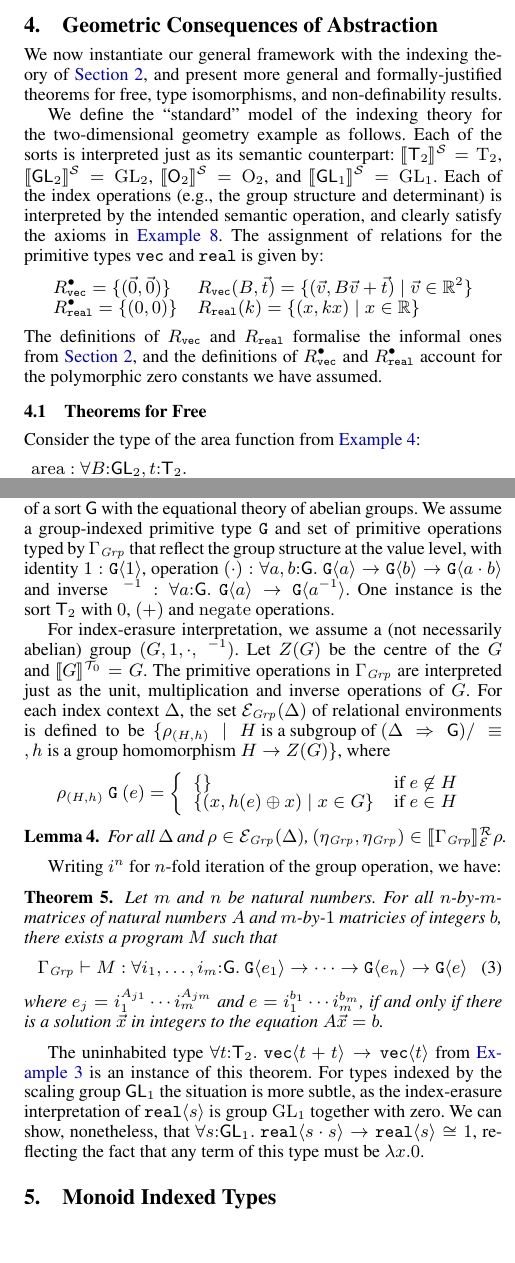
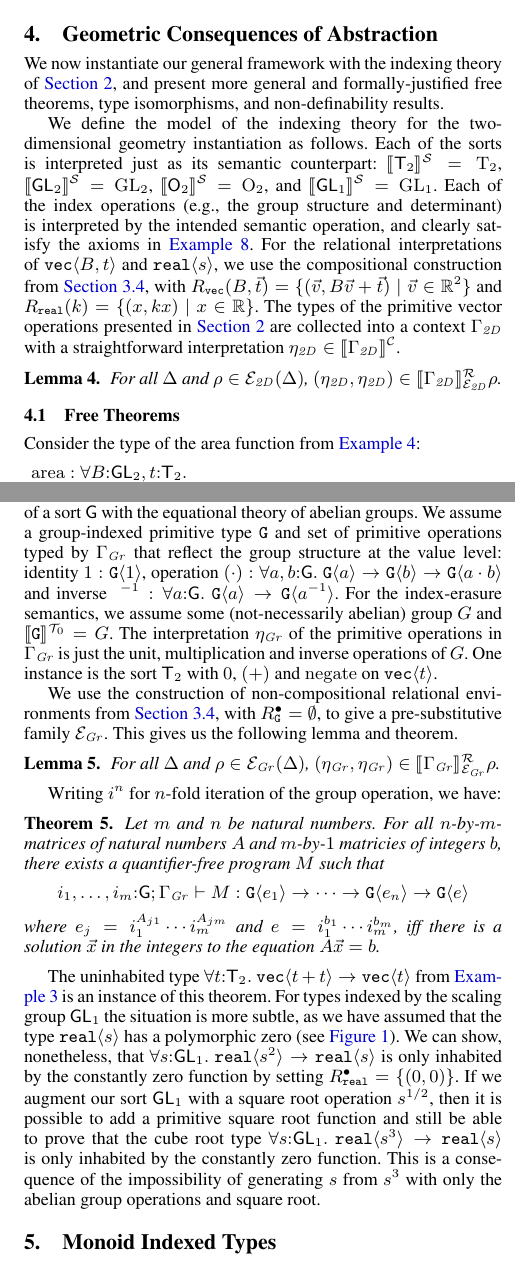
Before and after one commit to bobatkey/algebraically-indexed-types, a LaTeX paper (paper/paper.tex, which reads paper/section-instantiations.tex): two parts of the columns of pages 9 and 10 of 12, joined at a grey line, cut so that both start at the same text, the shorter picture padded with empty space. Compiled offline with pdfLaTeX; a missing font is replaced by an installed copy or a similar font.

Commit message:
Make geometry section more consistent with rest of paper

```diff
--- a/paper/paper.tex
+++ b/paper/paper.tex
@@ -111,7 +111,7 @@
 \newcommand{\sem}[1]{\llbracket #1 \rrbracket}
 \newcommand{\isDefinedAs}{\stackrel{\mathit{def}}=}
 
-\newcommand{\Geom}{\mathit{Geom}}
+\newcommand{\Geom}{\mathit{2D}}
 
 \newtheoremstyle{examplestyle}
   {\topsep}  % space above
--- a/paper/section-instantiations.tex
+++ b/paper/section-instantiations.tex
@@ -3,17 +3,16 @@
 We now instantiate our general framework %of the previous section
 with
 the indexing theory of \autoref{sec:motivating-examples}, and present
-more general and formally-justified theorems for free, type
+more general and formally-justified free theorems, type
 isomorphisms, and non-definability results.
 
 %\begin{example}[Two-dimensional Geometry]
 
-We define the ``standard'' model of the indexing theory for the
-two-dimensional geometry example as follows. Each of the sorts is
-interpreted just as its semantic counterpart: $\semSort{\SynTransl{2}}
-= \Transl{2}$, $ \semSort{\SynGL{2}} = \GL{2}$, $
-\semSort{\SynOrth{2}} = \Orth{2}$, and $ \semSort{\SynGL{1}} =
-\GL{1}$.
+We define the model of the indexing theory for the two-dimensional
+geometry instantiation as follows. Each of the sorts is interpreted just as
+its semantic counterpart: $\semSort{\SynTransl{2}} = \Transl{2}$, $
+\semSort{\SynGL{2}} = \GL{2}$, $ \semSort{\SynOrth{2}} = \Orth{2}$,
+and $ \semSort{\SynGL{1}} = \GL{1}$.
 %  \begin{displaymath}
 %    \begin{array}{@{}llll}
 %      \semSort{\SynTransl{2}} = \Transl{2}
@@ -25,34 +24,39 @@ interpreted just as its semantic counterpart: $\semSort{\SynTransl{2}}
 %      \semSort{\SynGL{1}} = \GL{1}
 %    \end{array}
 %  \end{displaymath}
-  Each of the index operations (e.g.,~the group structure and
-  determinant) is interpreted by the intended semantic operation, and
-  clearly satisfy the axioms in \exref{ex:two-dim-geo-axioms}. The
-  assignment of relations for the primitive types $\tyPrimNm{vec}$ and
-  $\tyPrimNm{real}$ is given by: % the following definitions:
-  \begin{displaymath}
-    \begin{array}{ll}
-      R^{\bullet}_{\tyPrimNm{vec}} = \{( \vec{0}, \vec{0} ) \}&
-      R_{\tyPrimNm{vec}}(B,\vec{t}) = \{ (\vec{v}, B\vec{v} + \vec{t}) \sepbar \vec{v} \in \mathbb{R}^2 \} \\
-      R^{\bullet}_{\tyPrimNm{real}} = \{(0,0)\} &
-      R_{\tyPrimNm{real}}(k) = \{ (x, kx) \sepbar x \in \mathbb{R} \}
-    \end{array}
-  \end{displaymath}
-  The definitions of $R_{\tyPrimNm{vec}}$ and $R_{\tyPrimNm{real}}$
-  %are as expected. % given the informal definitions we gave in
-formalise the informal ones from~\autoref{sec:motivating-examples}, and
-  the definitions of %We have set
-  $R^\bullet_{\tyPrimNm{vec}}$ and $R^\bullet_{\tyPrimNm{real}}$
-  %to relate $\vec{0}$ and $0$ to themselves to
-  account for the
-  polymorphic zero constants we have assumed.
+Each of the index operations (e.g.,~the group structure and
+determinant) is interpreted by the intended semantic operation, and
+clearly satisfy the axioms in \exref{ex:two-dim-geo-axioms}. For the
+relational interpretations of $\tyPrim{vec}{B,t}$ and
+$\tyPrim{real}{s}$, we use the compositional construction from
+\autoref{sec:constr-rel-env}, with $R_{\tyPrimNm{vec}}(B,\vec{t}) = \{
+(\vec{v}, B\vec{v} + \vec{t}) \sepbar \vec{v} \in \mathbb{R}^2 \}$ and
+$R_{\tyPrimNm{real}}(k) = \{ (x, kx) \sepbar x \in \mathbb{R} \}$. The
+types of the primitive vector operations presented in
+\autoref{sec:motivating-examples} are collected into a context
+$\Gamma_\Geom$ with a straightforward interpretation $\eta_\Geom \in
+\ctxtSem{\Gamma_\Geom}$.
+  % \begin{displaymath}
+  %   \begin{array}{l}
+  %     R_{\tyPrimNm{vec}}(B,\vec{t}) = \{ (\vec{v}, B\vec{v} + \vec{t}) \sepbar \vec{v} \in \mathbb{R}^2 \} \\
+  %     R_{\tyPrimNm{real}}(k) = \{ (x, kx) \sepbar x \in \mathbb{R} \}
+  %   \end{array}
+  % \end{displaymath}
+%   The definitions of $R_{\tyPrimNm{vec}}$ and $R_{\tyPrimNm{real}}$
+%   %are as expected. % given the informal definitions we gave in
+% formalise the informal ones from~\autoref{sec:motivating-examples}, and
+%   the definitions of %We have set
+%   $R^\bullet_{\tyPrimNm{vec}}$ and $R^\bullet_{\tyPrimNm{real}}$
+%   %to relate $\vec{0}$ and $0$ to themselves to
+%   account for the
+%   polymorphic zero constants we have assumed.
 %\end{example}
 
-%\begin{lemma}
-%  The thing about $\Gamma_\Geom$.
-%\end{lemma}
+\begin{lemma}\label{lem:geom-environments-1}
+  For all $\Delta$ and $\rho \in \relEnv{E}_\Geom(\Delta)$, $(\eta_\Geom,\eta_\Geom) \in \rsem{\Gamma_\Geom}{\relEnv{E}_\Geom}\rho$.
+\end{lemma}
 
-\subsection{Theorems for Free}
+\subsection{Free Theorems}
 \label{sec:theorems-for-free}
 
 Consider the type of the area %of a triangle
@@ -147,7 +151,7 @@ $I = \lambda x. x\ [0]\ 0$ and $J = \lambda y. \Lambda t.\lambda v. \transup A (
 %\end{eqnarray*}
 where terms $\transdn A : A\to A[0/t]$ and $\transup A : A[0/t] \to A$ are defined by induction over the syntax of $A$ (cases omitted for $\transup A$ have definition symmetric to $\transdn A$):
 \begin{align*}
-\transdn{1} &= \lambda x. x \qquad
+\transdn{\tyPrimNm{unit}} &= \lambda x. x \qquad
 \transdn{A_1\times A_2} = \lambda p. (\transdn{A_1}(\pi_1 p),\transdn{A_2}(\pi_2 p))\\
 \transdn{A_1 + A_2} &= \lambda x.
 \textrm{case}\ x\ \textrm{of}\ \textrm{inl}\ y.\textrm{inl}(\transdn{A_1}y); \textrm{inr}\ y.\textrm{inr}(\transdn{A_2}y)\\
@@ -211,60 +215,78 @@ $\forall s\mathord:\SynGL{1}.\tyPrim{real}{s\cdot s}\cong 1$.
 \label{sec:types-indexed-abelian-groups-indef}
 
-\newcommand{\Grp}{\mathit{Grp}}
-For proving non-definability results, we
-consider the general case of a sort $\mathsf{G}$ with the equational theory of abelian groups.
-We assume a group-indexed primitive type $\tyPrimNm{G}$ and
-set of primitive operations typed by $\Gamma_\Grp$ that reflect the group structure at the value level,
-with identity $1:\tyPrim{G}{1}$, operation
-$(\cdot): \forall a,b\mathord:\mathsf{G}.\ \tyPrim{G}{a} \to \tyPrim{G}{b} \to \tyPrim{G}{a\cdot b}$
-and inverse $\ ^{-1}: \forall a\mathord:\mathsf{G}.\ \tyPrim{G}{a} \to \tyPrim{G}{a^{-1}}$.
-One instance is the sort~$\SynTransl{2}$ with $0$, $(+)$ and $\mathrm{negate}$ operations.
+\newcommand{\Grp}{\mathit{Gr}}
 
-For index-erasure interpretation, we assume a (not necessarily
-abelian) group $(G, 1, \cdot, \ ^{-1})$. Let $Z(G)$ be the centre of
-the $G$ %: i.e.,~the set of elements that commute with every other
-%element in $G$. We set
-and $\tyPrimSem{G} = G$. The primitive operations
-in $\Gamma_\Grp$ are interpreted just as the unit, multiplication and
-inverse operations of $G$. For each index context $\Delta$, the set
-$\relEnv{E}_\Grp(\Delta)$ of relational environments is defined to be
-$\{ \rho_{(H,h)} \sepbar H\textrm{ is a subgroup of }(\Delta
-\Rightarrow \mathsf{G})/\equiv, h\textrm{ is a group homomorphism }H
-\to Z(G) \}$, where
-\begin{displaymath}
-  \rho_{(H,h)}\ \tyPrimNm{G}\ (e) = \left\{
-    \begin{array}{ll}
-      \{ \} & \textrm{if}\ e\not\in H \\
-      \{ (x, h(e)\oplus x) \sepbar x \in G \} & \textrm{if}\ e\in H
-    \end{array}
-  \right.
-\end{displaymath}
+For proving non-definability results, we consider the general case of
+a sort $\mathsf{G}$ with the equational theory of abelian groups.  We
+assume a group-indexed primitive type $\tyPrimNm{G}$ and set of
+primitive operations typed by $\Gamma_\Grp$ that reflect the group
+structure at the value level: identity $1:\tyPrim{G}{1}$, operation
+$(\cdot): \forall a,b\mathord:\mathsf{G}.\ \tyPrim{G}{a} \to
+\tyPrim{G}{b} \to \tyPrim{G}{a\cdot b}$ and inverse $\ ^{-1}: \forall
+a\mathord:\mathsf{G}.\ \tyPrim{G}{a} \to \tyPrim{G}{a^{-1}}$. For the
+index-erasure semantics, we assume some (not-necessarily abelian)
+group $G$ and $\tyPrimSem{\tyPrimNm{G}} = G$.  The interpretation
+$\eta_\Grp$ of the primitive operations in $\Gamma_\Grp$ is just the
+unit, multiplication and inverse operations of $G$. One instance is the
+sort~$\SynTransl{2}$ with $0$, $(+)$ and $\mathrm{negate}$ on
+$\tyPrim{vec}{t}$.
 
-\begin{lemma}
+We use the construction of non-compositional relational environments
+from \autoref{sec:constr-rel-env}, with $R^\bullet_{\tyPrimNm{G}} =
+\emptyset$, to give a pre-substitutive family $\relEnv{E}_\Grp$. This
+gives us the following lemma and theorem.
+
+\begin{lemma}\label{lem:geom-environments-2}
   For all $\Delta$ and $\rho \in \relEnv{E}_\Grp(\Delta)$,
-  $(\eta_\Grp,\eta_\Grp) \in \rsem{\Gamma_\Grp}{\relEnv{E}}\rho$.
+  $(\eta_\Grp,\eta_\Grp) \in \rsem{\Gamma_\Grp}{\relEnv{E}_\Grp}\rho$.
 \end{lemma}
+
+% For index-erasure interpretation, we assume a (not necessarily
+% abelian) group $(G, 1, \cdot, \ ^{-1})$. Let $Z(G)$ be the centre of
+% the $G$ %: i.e.,~the set of elements that commute with every other
+% %element in $G$. We set
+% and $\tyPrimSem{G} = G$. For each index context $\Delta$, the set
+% $\relEnv{E}_\Grp(\Delta)$ of relational environments is defined to be
+% $\{ \rho_{(H,h)} \sepbar H\textrm{ is a subgroup of }(\Delta
+% \Rightarrow \mathsf{G})/\equiv, h\textrm{ is a group homomorphism }H
+% \to Z(G) \}$, where
+% \begin{displaymath}
+%   \rho_{(H,h)}\ \tyPrimNm{G}\ (e) = \left\{
+%     \begin{array}{ll}
+%       \{ \} & \textrm{if}\ e\not\in H \\
+%       \{ (x, h(e)\oplus x) \sepbar x \in G \} & \textrm{if}\ e\in H
+%     \end{array}
+%   \right.
+% \end{displaymath}
+
 
 Writing $i^n$ for $n$-fold iteration of the group operation, we have:
 \begin{theorem}
   Let $m$ and $n$ be natural numbers. For all $n$-by-$m$-matrices of
   natural numbers $A$ and $m$-by-$1$ matricies of integers $b$,
-  there exists a program $M$ such that
-  \begin{equation}
-    \label{eq:fo-group-type}
-    \Gamma_\Grp \vdash M : \forall i_1,\dots,i_m\mathord:\mathsf{G}.\ \tyPrim{G}{e_1} \to \dots \to \tyPrim{G}{e_n} \to \tyPrim{G}{e}
-  \end{equation}
-  where $e_j = i_1^{A_{j1}}\cdots i_m^{A_{jm}}$ and $e = i_1^{b_1}\cdots i_m^{b_m}$, if and only if there is a solution $\vec{x}$
-  in integers to the equation $A \vec x = b$.
+  there exists a quantifier-free program $M$ such that
+  \begin{displaymath}
+    i_1,\dots,i_m\mathord:\mathsf{G}; \Gamma_\Grp \vdash M : \tyPrim{G}{e_1} \to \dots \to \tyPrim{G}{e_n} \to \tyPrim{G}{e}
+  \end{displaymath}
+  where $e_j = i_1^{A_{j1}}\cdots i_m^{A_{jm}}$ and $e = i_1^{b_1}\cdots i_m^{b_m}$, iff there is a solution $\vec{x}$
+  in the integers to the equation $A \vec x = b$.
 \end{theorem}
-The uninhabited type  $\forall t \mathord:
-  \SynTransl{2}.\ \tyPrim{vec}{t + t} \to \tyPrim{vec}{t}$
-from \exref{ex:uninhabited-type} is an instance of this theorem.
-For types indexed by the scaling group $\SynGL{1}$ the situation is more subtle, as
-the index-erasure interpretation of $\tyPrim{real}{s}$ is group $\GL{1}$ together with zero.
-We can show, nonetheless, that $\forall s \mathord:
-  \SynGL{1}.\ \tyPrim{real}{s \cdot s} \to \tyPrim{real}{s}\cong 1$, reflecting
-the fact that any term of this type must be $\lambda x.0$.
+The uninhabited type $\forall t \mathord: \SynTransl{2}.\
+\tyPrim{vec}{t + t} \to \tyPrim{vec}{t}$ from
+\exref{ex:uninhabited-type} is an instance of this theorem.  For types
+indexed by the scaling group $\SynGL{1}$ the situation is more subtle,
+as we have assumed that the type $\tyPrim{real}{s}$ has a polymorphic zero
+(see \autoref{fig:real-ops}). We can show, nonetheless, that $\forall
+s \mathord: \SynGL{1}.\ \tyPrim{real}{s^2} \to \tyPrim{real}{s}$ is
+only inhabited by the constantly zero function by setting
+$R^\bullet_{\tyPrimNm{real}} = \{(0,0)\}$. If we augment our sort
+$\SynGL{1}$ with a square root operation $s^{1/2}$, then it is
+possible to add a primitive square root function and still be able to
+prove that the cube root type $\forall s \mathord: \SynGL{1}.\
+\tyPrim{real}{s^3} \to \tyPrim{real}{s}$ is only inhabited by the
+constantly zero function. This is a consequence of the impossibility
+of generating $s$ from $s^3$ with only the abelian group operations
+and square root.
 
 %\begin{proof}
 %  (If) The program $\Lambda i_1\dots i_m.\ \lambda g_1\dots g_n.\
```
Also changed, not shown: paper/section-instantiations.tex (4 more changed lines).
